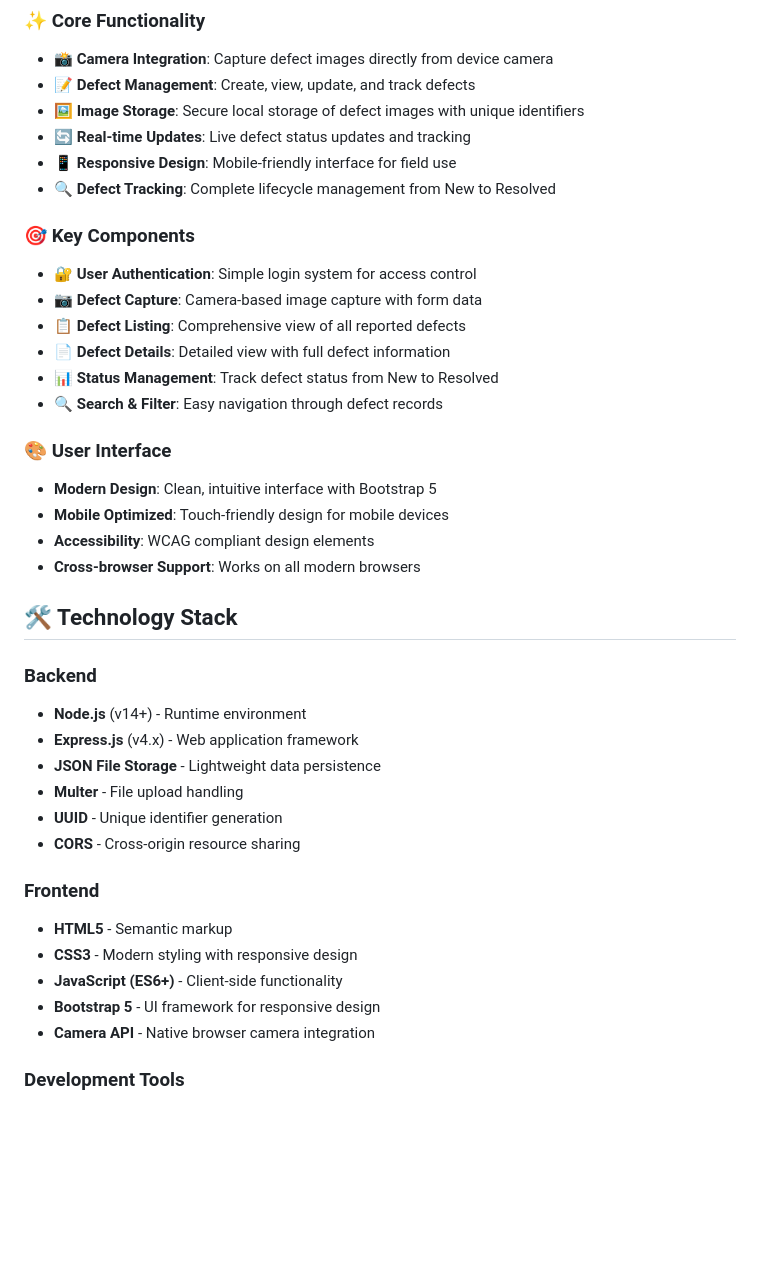
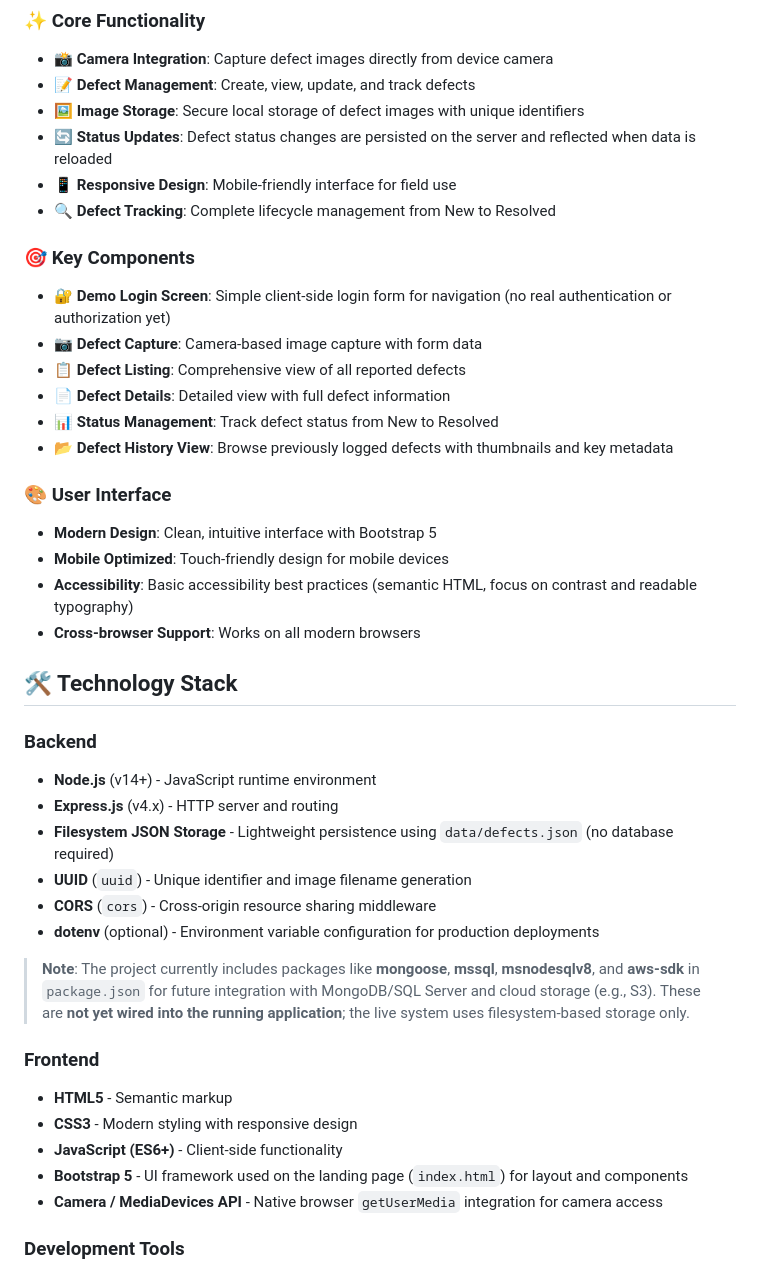
Before and after one commit to DevanshKaushik27/Defect-Reporting-System, a Markdown page: README.md, the part around the change. Drawn GitHub-style; blank space fills up the shorter version.

```diff
--- a/README.md
+++ b/README.md
@@ -20,40 +20,42 @@ A comprehensive web-based defect reporting and management system designed for ca
 - **📸 Camera Integration**: Capture defect images directly from device camera
 - **📝 Defect Management**: Create, view, update, and track defects
 - **🖼️ Image Storage**: Secure local storage of defect images with unique identifiers
-- **🔄 Real-time Updates**: Live defect status updates and tracking
+- **🔄 Status Updates**: Defect status changes are persisted on the server and reflected when data is reloaded
 - **📱 Responsive Design**: Mobile-friendly interface for field use
 - **🔍 Defect Tracking**: Complete lifecycle management from New to Resolved
 
 ### 🎯 Key Components
-- **🔐 User Authentication**: Simple login system for access control
+- **🔐 Demo Login Screen**: Simple client-side login form for navigation (no real authentication or authorization yet)
 - **📷 Defect Capture**: Camera-based image capture with form data
 - **📋 Defect Listing**: Comprehensive view of all reported defects
 - **📄 Defect Details**: Detailed view with full defect information
 - **📊 Status Management**: Track defect status from New to Resolved
-- **🔍 Search & Filter**: Easy navigation through defect records
+- **📂 Defect History View**: Browse previously logged defects with thumbnails and key metadata
 
 ### 🎨 User Interface
 - **Modern Design**: Clean, intuitive interface with Bootstrap 5
 - **Mobile Optimized**: Touch-friendly design for mobile devices
-- **Accessibility**: WCAG compliant design elements
+- **Accessibility**: Basic accessibility best practices (semantic HTML, focus on contrast and readable typography)
 - **Cross-browser Support**: Works on all modern browsers
 
 ## 🛠️ Technology Stack
 
 ### Backend
-- **Node.js** (v14+) - Runtime environment
-- **Express.js** (v4.x) - Web application framework
-- **JSON File Storage** - Lightweight data persistence
-- **Multer** - File upload handling
-- **UUID** - Unique identifier generation
-- **CORS** - Cross-origin resource sharing
+- **Node.js** (v14+) - JavaScript runtime environment
+- **Express.js** (v4.x) - HTTP server and routing
+- **Filesystem JSON Storage** - Lightweight persistence using `data/defects.json` (no database required)
+- **UUID** (`uuid`) - Unique identifier and image filename generation
+- **CORS** (`cors`) - Cross-origin resource sharing middleware
+- **dotenv** (optional) - Environment variable configuration for production deployments
+
+> **Note**: The project currently includes packages like **mongoose**, **mssql**, **msnodesqlv8**, and **aws-sdk** in `package.json` for future integration with MongoDB/SQL Server and cloud storage (e.g., S3). These are **not yet wired into the running application**; the live system uses filesystem-based storage only.
 
 ### Frontend
 - **HTML5** - Semantic markup
 - **CSS3** - Modern styling with responsive design
 - **JavaScript (ES6+)** - Client-side functionality
-- **Bootstrap 5** - UI framework for responsive design
-- **Camera API** - Native browser camera integration
+- **Bootstrap 5** - UI framework used on the landing page (`index.html`) for layout and components
+- **Camera / MediaDevices API** - Native browser `getUserMedia` integration for camera access
 
 ### Development Tools
 - **Nodemon** - Development server with auto-restart
```
